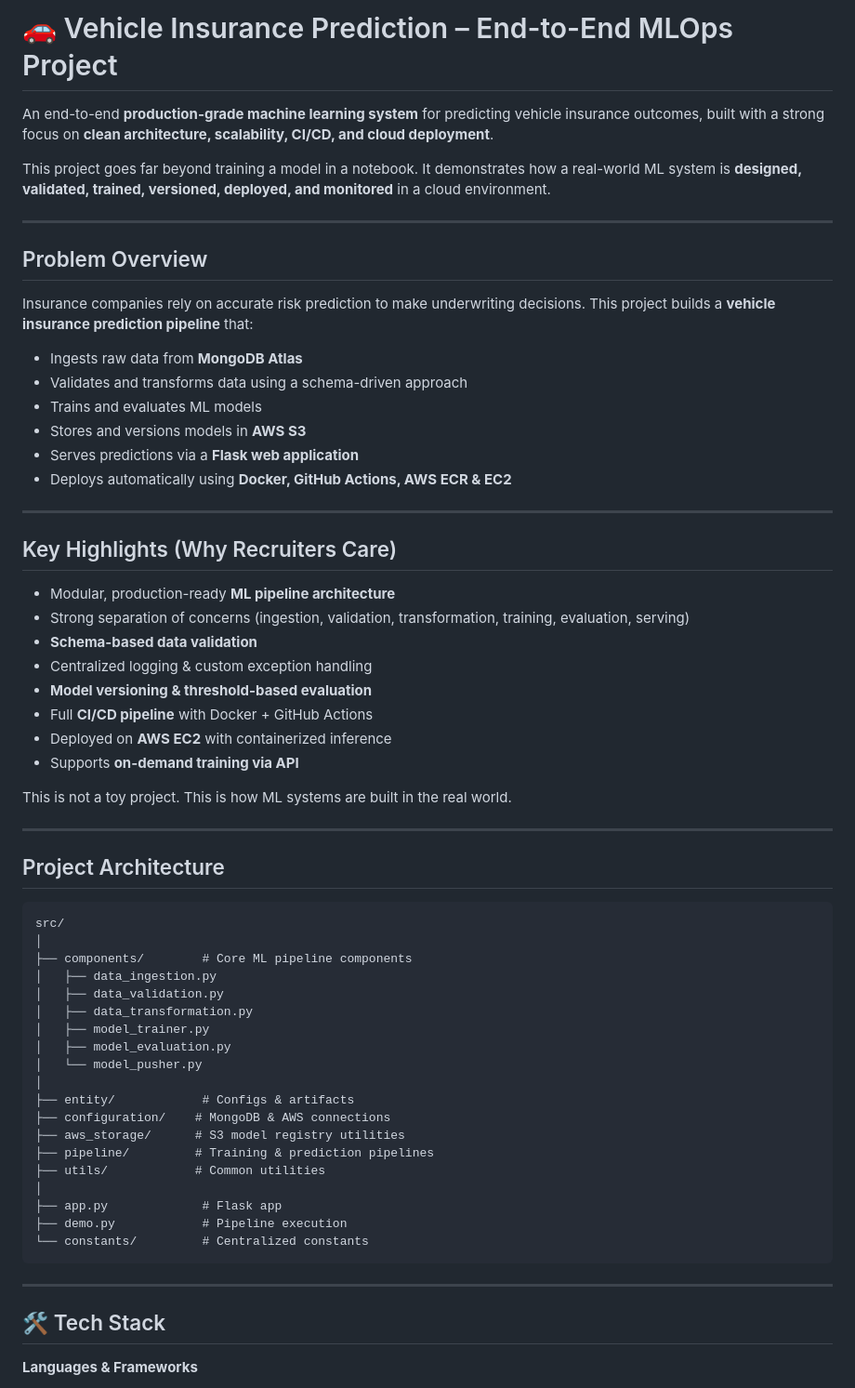
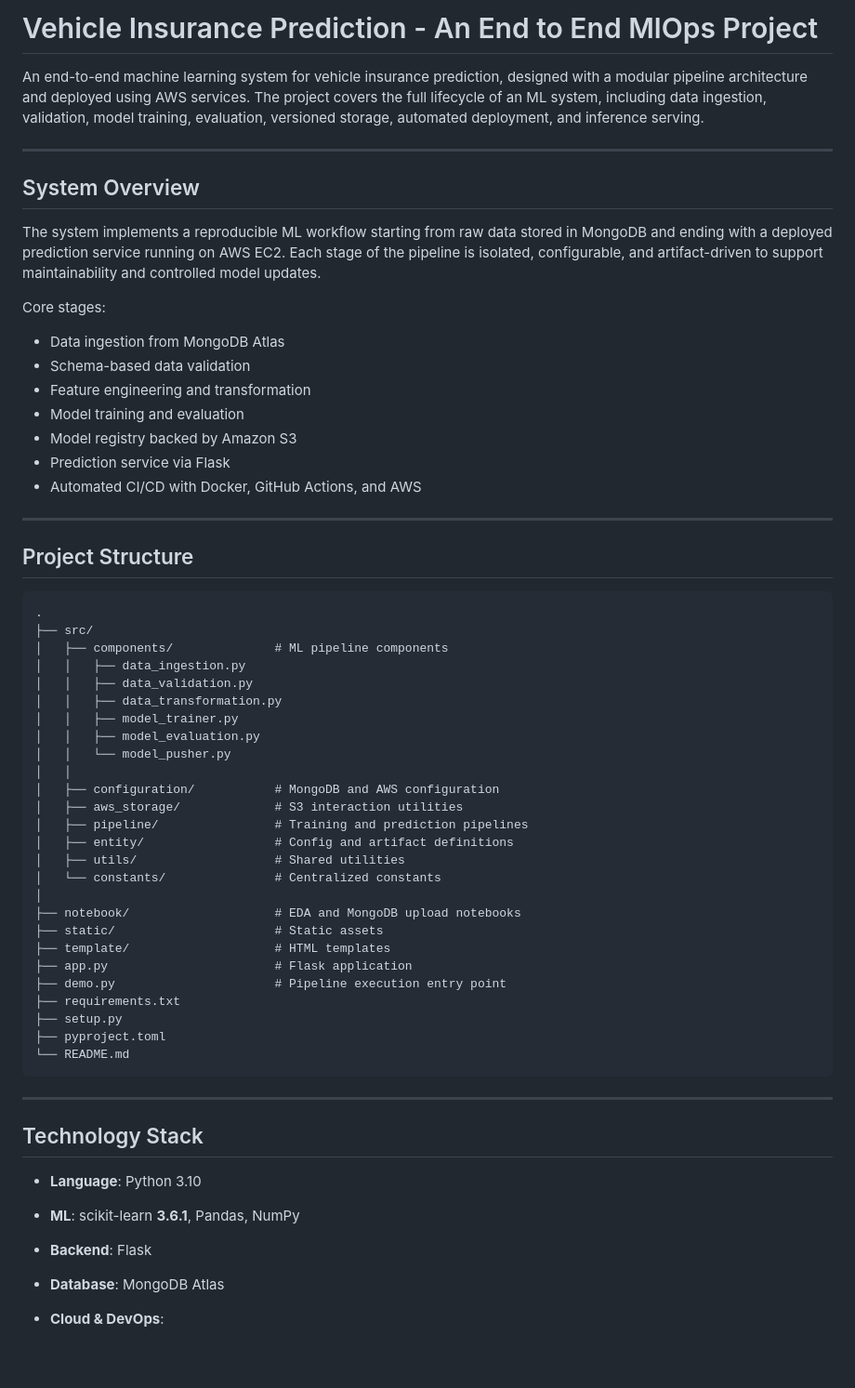
Before and after one commit to ArpitaMallik/MLOps-Vehicle-Insurance-Domain, a Markdown page: README.md, the part around one of its changes. Shown at 93% size. Drawn GitHub-style; blank space fills up the shorter version.

Commit message:
Revise README for project overview and structure
Updated project description, structure, and technology stack in README.md for clarity and detail.

````diff
--- a/README.md
+++ b/README.md
@@ -1,67 +1,63 @@
-# 🚗 Vehicle Insurance Prediction – End-to-End MLOps Project
+# Vehicle Insurance Prediction - An End to End MlOps Project
 
-An end-to-end **production-grade machine learning system** for predicting vehicle insurance outcomes, built with a strong focus on **clean architecture, scalability, CI/CD, and cloud deployment**.
-
-This project goes far beyond training a model in a notebook. It demonstrates how a real-world ML system is **designed, validated, trained, versioned, deployed, and monitored** in a cloud environment.
+An end-to-end machine learning system for vehicle insurance prediction, designed with a modular pipeline architecture and deployed using AWS services. The project covers the full lifecycle of an ML system, including data ingestion, validation, model training, evaluation, versioned storage, automated deployment, and inference serving.
 
 ---
 
-## Problem Overview
+## System Overview
 
-Insurance companies rely on accurate risk prediction to make underwriting decisions.
-This project builds a **vehicle insurance prediction pipeline** that:
+The system implements a reproducible ML workflow starting from raw data stored in MongoDB and ending with a deployed prediction service running on AWS EC2. Each stage of the pipeline is isolated, configurable, and artifact-driven to support maintainability and controlled model updates.
 
-* Ingests raw data from **MongoDB Atlas**
-* Validates and transforms data using a schema-driven approach
-* Trains and evaluates ML models
-* Stores and versions models in **AWS S3**
-* Serves predictions via a **Flask web application**
-* Deploys automatically using **Docker, GitHub Actions, AWS ECR & EC2**
+Core stages:
+
+* Data ingestion from MongoDB Atlas
+* Schema-based data validation
+* Feature engineering and transformation
+* Model training and evaluation
+* Model registry backed by Amazon S3
+* Prediction service via Flask
+* Automated CI/CD with Docker, GitHub Actions, and AWS
 
 ---
 
-## Key Highlights (Why Recruiters Care)
-
-* Modular, production-ready **ML pipeline architecture**
-* Strong separation of concerns (ingestion, validation, transformation, training, evaluation, serving)
-* **Schema-based data validation**
-* Centralized logging & custom exception handling
-* **Model versioning & threshold-based evaluation**
-* Full **CI/CD pipeline** with Docker + GitHub Actions
-* Deployed on **AWS EC2** with containerized inference
-* Supports **on-demand training via API**
-
-This is not a toy project. This is how ML systems are built in the real world.
-
----
-
-## Project Architecture
+## Project Structure
 
 ```
-src/
+.
+├── src/
+│   ├── components/              # ML pipeline components
+│   │   ├── data_ingestion.py
+│   │   ├── data_validation.py
+│   │   ├── data_transformation.py
+│   │   ├── model_trainer.py
+│   │   ├── model_evaluation.py
+│   │   └── model_pusher.py
+│   │
+│   ├── configuration/           # MongoDB and AWS configuration
+│   ├── aws_storage/             # S3 interaction utilities
+│   ├── pipeline/                # Training and prediction pipelines
+│   ├── entity/                  # Config and artifact definitions
+│   ├── utils/                   # Shared utilities
+│   └── constants/               # Centralized constants
 │
-├── components/        # Core ML pipeline components
-│   ├── data_ingestion.py
-│   ├── data_validation.py
-│   ├── data_transformation.py
-│   ├── model_trainer.py
-│   ├── model_evaluation.py
-│   └── model_pusher.py
-│
-├── entity/            # Configs & artifacts
-├── configuration/    # MongoDB & AWS connections
-├── aws_storage/      # S3 model registry utilities
-├── pipeline/         # Training & prediction pipelines
-├── utils/            # Common utilities
-│
-├── app.py             # Flask app
-├── demo.py            # Pipeline execution
-└── constants/         # Centralized constants
+├── notebook/                    # EDA and MongoDB upload notebooks
+├── static/                      # Static assets
+├── template/                    # HTML templates
+├── app.py                       # Flask application
+├── demo.py                      # Pipeline execution entry point
+├── requirements.txt
+├── setup.py
+├── pyproject.toml
+└── README.md
 ```
 
 ---
 
-## 🛠️ Tech Stack
+## Technology Stack
 
-**Languages & Frameworks**
+* **Language**: Python 3.10
+* **ML**: scikit-learn **3.6.1**, Pandas, NumPy
+* **Backend**: Flask
+* **Database**: MongoDB Atlas
+* **Cloud & DevOps**:
 
````
Also changed, not shown: other parts of README.md (+162 -80 lines).
